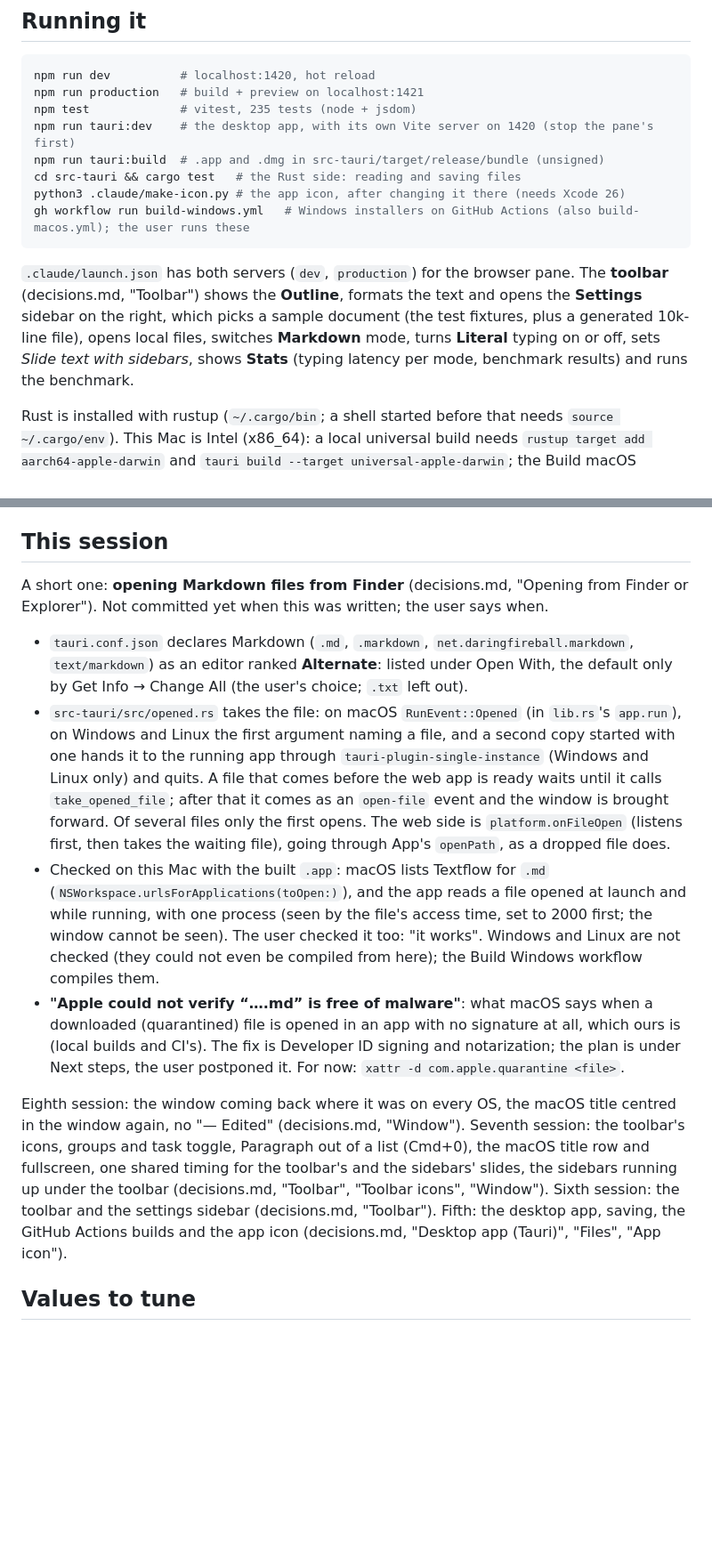
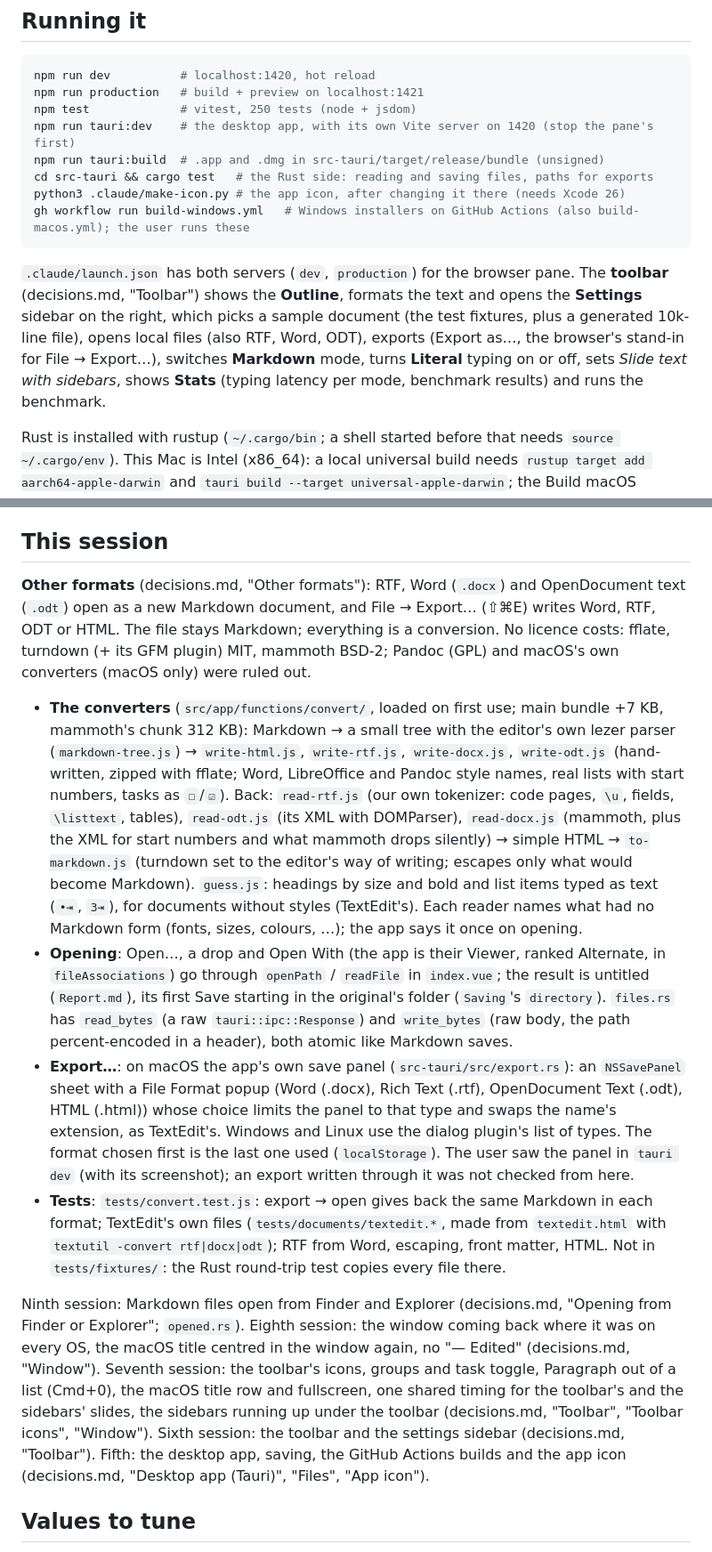
Before and after one commit to vbgm/editor, a Markdown page: docs/session-handover.md, 2 parts joined by grey strips. Shown at 89% size. Rendered like a GitHub page; blank space fills up the shorter version.

Commit message:
Handover for the end of the tenth session

````diff
--- a/docs/session-handover.md
+++ b/docs/session-handover.md
@@ -36,28 +36,28 @@ Read in this order:
 ```bash
 npm run dev          # localhost:1420, hot reload
 npm run production   # build + preview on localhost:1421
-npm test             # vitest, 235 tests (node + jsdom)
+npm test             # vitest, 250 tests (node + jsdom)
 npm run tauri:dev    # the desktop app, with its own Vite server on 1420 (stop the pane's first)
 npm run tauri:build  # .app and .dmg in src-tauri/target/release/bundle (unsigned)
-cd src-tauri && cargo test   # the Rust side: reading and saving files
+cd src-tauri && cargo test   # the Rust side: reading and saving files, paths for exports
 python3 .claude/make-icon.py # the app icon, after changing it there (needs Xcode 26)
 gh workflow run build-windows.yml   # Windows installers on GitHub Actions (also build-macos.yml); the user runs these
 ```
 
-`.claude/launch.json` has both servers (`dev`, `production`) for the browser pane. The **toolbar** (decisions.md, "Toolbar") shows the **Outline**, formats the text and opens the **Settings** sidebar on the right, which picks a sample document (the test fixtures, plus a generated 10k-line file), opens local files, switches **Markdown** mode, turns **Literal** typing on or off, sets *Slide text with sidebars*, shows **Stats** (typing latency per mode, benchmark results) and runs the benchmark.
+`.claude/launch.json` has both servers (`dev`, `production`) for the browser pane. The **toolbar** (decisions.md, "Toolbar") shows the **Outline**, formats the text and opens the **Settings** sidebar on the right, which picks a sample document (the test fixtures, plus a generated 10k-line file), opens local files (also RTF, Word, ODT), exports (Export as…, the browser's stand-in for File → Export…), switches **Markdown** mode, turns **Literal** typing on or off, sets *Slide text with sidebars*, shows **Stats** (typing latency per mode, benchmark results) and runs the benchmark.
 
 Rust is installed with rustup (`~/.cargo/bin`; a shell started before that needs `source ~/.cargo/env`). This Mac is Intel (x86_64): a local universal build needs `rustup target add aarch64-apple-darwin` and `tauri build --target universal-apple-darwin`; the Build macOS workflow makes one on GitHub. The built app is `src-tauri/target/release/bundle/macos/Textflow.app` (about 11 MB). The `.dmg` step fails from a Claude session (its script drives Finder by AppleScript, which needs Automation permission); run `npm run tauri:build` in the user's own terminal for it, or take the `.app`. The desktop app's window cannot be seen from a Claude session (no screen recording, and the user will not grant it): the user checks it; test the Rust side with `cargo test`, the saving logic with vitest, and the web side in the browser pane, which runs the same app through `src/platform/browser.js`.
 
 ## This session
 
-A short one: **opening Markdown files from Finder** (decisions.md, "Opening from Finder or Explorer"). Not committed yet when this was written; the user says when.
+**Other formats** (decisions.md, "Other formats"): RTF, Word (`.docx`) and OpenDocument text (`.odt`) open as a new Markdown document, and File → Export… (⇧⌘E) writes Word, RTF, ODT or HTML. The file stays Markdown; everything is a conversion. No licence costs: fflate, turndown (+ its GFM plugin) MIT, mammoth BSD-2; Pandoc (GPL) and macOS's own converters (macOS only) were ruled out.
 
-- `tauri.conf.json` declares Markdown (`.md`, `.markdown`, `net.daringfireball.markdown`, `text/markdown`) as an editor ranked **Alternate**: listed under Open With, the default only by Get Info → Change All (the user's choice; `.txt` left out).
-- `src-tauri/src/opened.rs` takes the file: on macOS `RunEvent::Opened` (in `lib.rs`'s `app.run`), on Windows and Linux the first argument naming a file, and a second copy started with one hands it to the running app through `tauri-plugin-single-instance` (Windows and Linux only) and quits. A file that comes before the web app is ready waits until it calls `take_opened_file`; after that it comes as an `open-file` event and the window is brought forward. Of several files only the first opens. The web side is `platform.onFileOpen` (listens first, then takes the waiting file), going through App's `openPath`, as a dropped file does.
-- Checked on this Mac with the built `.app`: macOS lists Textflow for `.md` (`NSWorkspace.urlsForApplications(toOpen:)`), and the app reads a file opened at launch and while running, with one process (seen by the file's access time, set to 2000 first; the window cannot be seen). The user checked it too: "it works". Windows and Linux are not checked (they could not even be compiled from here); the Build Windows workflow compiles them.
-- **"Apple could not verify “….md” is free of malware"**: what macOS says when a downloaded (quarantined) file is opened in an app with no signature at all, which ours is (local builds and CI's). The fix is Developer ID signing and notarization; the plan is under Next steps, the user postponed it. For now: `xattr -d com.apple.quarantine <file>`.
+- **The converters** (`src/app/functions/convert/`, loaded on first use; main bundle +7 KB, mammoth's chunk 312 KB): Markdown → a small tree with the editor's own lezer parser (`markdown-tree.js`) → `write-html.js`, `write-rtf.js`, `write-docx.js`, `write-odt.js` (hand-written, zipped with fflate; Word, LibreOffice and Pandoc style names, real lists with start numbers, tasks as `☐`/`☑`). Back: `read-rtf.js` (our own tokenizer: code pages, `\u`, fields, `\listtext`, tables), `read-odt.js` (its XML with DOMParser), `read-docx.js` (mammoth, plus the XML for start numbers and what mammoth drops silently) → simple HTML → `to-markdown.js` (turndown set to the editor's way of writing; escapes only what would become Markdown). `guess.js`: headings by size and bold and list items typed as text (`•⇥`, `3⇥`), for documents without styles (TextEdit's). Each reader names what had no Markdown form (fonts, sizes, colours, …); the app says it once on opening.
+- **Opening**: Open…, a drop and Open With (the app is their Viewer, ranked Alternate, in `fileAssociations`) go through `openPath` / `readFile` in `index.vue`; the result is untitled (`Report.md`), its first Save starting in the original's folder (`Saving`'s `directory`). `files.rs` has `read_bytes` (a raw `tauri::ipc::Response`) and `write_bytes` (raw body, the path percent-encoded in a header), both atomic like Markdown saves.
+- **Export…**: on macOS the app's own save panel (`src-tauri/src/export.rs`): an `NSSavePanel` sheet with a File Format popup (Word (.docx), Rich Text (.rtf), OpenDocument Text (.odt), HTML (.html)) whose choice limits the panel to that type and swaps the name's extension, as TextEdit's. Windows and Linux use the dialog plugin's list of types. The format chosen first is the last one used (`localStorage`). The user saw the panel in `tauri dev` (with its screenshot); an export written through it was not checked from here.
+- **Tests**: `tests/convert.test.js`: export → open gives back the same Markdown in each format; TextEdit's own files (`tests/documents/textedit.*`, made from `textedit.html` with `textutil -convert rtf|docx|odt`); RTF from Word, escaping, front matter, HTML. Not in `tests/fixtures/`: the Rust round-trip test copies every file there.
 
-Eighth session: the window coming back where it was on every OS, the macOS title centred in the window again, no "— Edited" (decisions.md, "Window"). Seventh session: the toolbar's icons, groups and task toggle, Paragraph out of a list (Cmd+0), the macOS title row and fullscreen, one shared timing for the toolbar's and the sidebars' slides, the sidebars running up under the toolbar (decisions.md, "Toolbar", "Toolbar icons", "Window"). Sixth session: the toolbar and the settings sidebar (decisions.md, "Toolbar"). Fifth: the desktop app, saving, the GitHub Actions builds and the app icon (decisions.md, "Desktop app (Tauri)", "Files", "App icon").
+Ninth session: Markdown files open from Finder and Explorer (decisions.md, "Opening from Finder or Explorer"; `opened.rs`). Eighth session: the window coming back where it was on every OS, the macOS title centred in the window again, no "— Edited" (decisions.md, "Window"). Seventh session: the toolbar's icons, groups and task toggle, Paragraph out of a list (Cmd+0), the macOS title row and fullscreen, one shared timing for the toolbar's and the sidebars' slides, the sidebars running up under the toolbar (decisions.md, "Toolbar", "Toolbar icons", "Window"). Sixth session: the toolbar and the settings sidebar (decisions.md, "Toolbar"). Fifth: the desktop app, saving, the GitHub Actions builds and the app icon (decisions.md, "Desktop app (Tauri)", "Files", "App icon").
 
 ## Values to tune
 
````
Also changed, not shown: other parts of docs/session-handover.md (+15 -7 lines).
